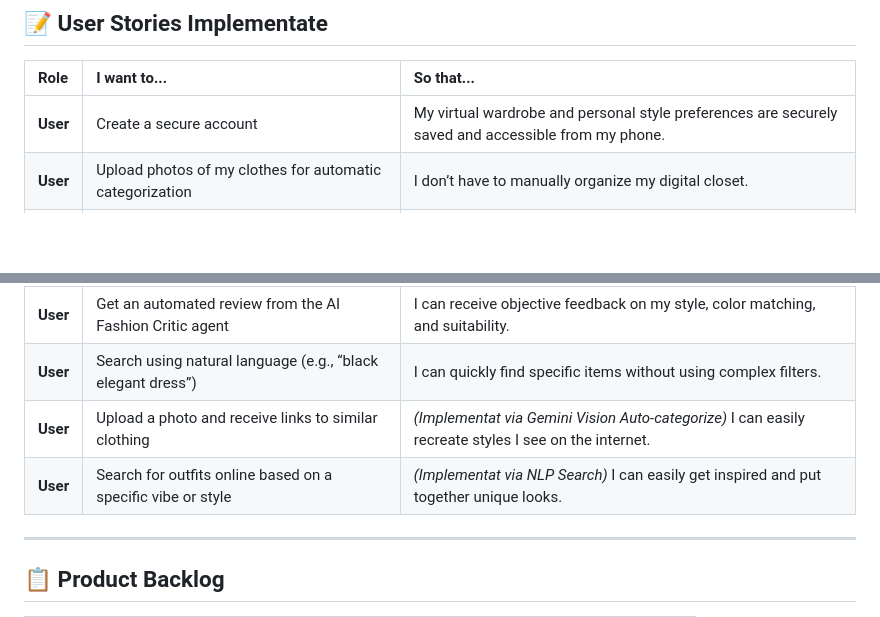
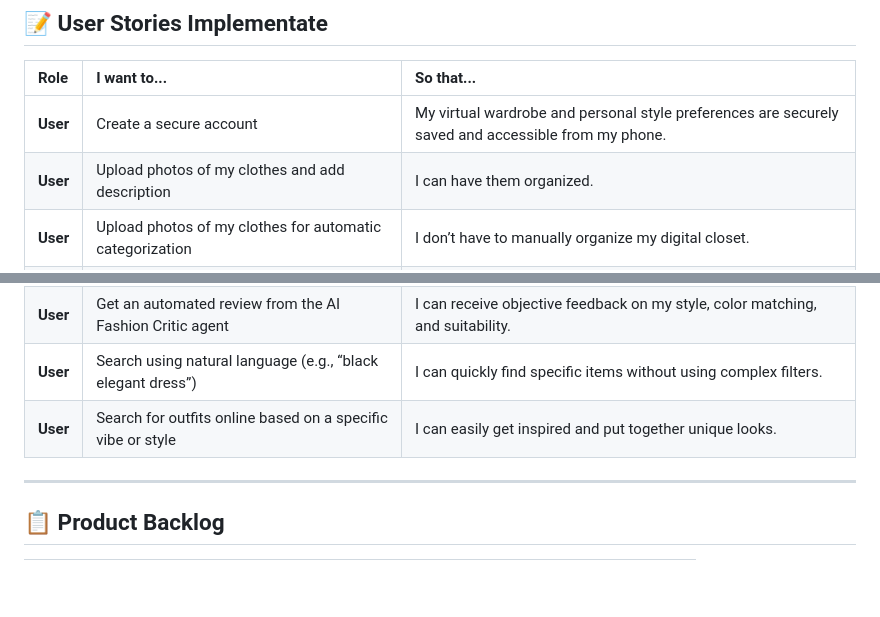
Before and after one commit to AdrianaNico/OutfitCheck-AI, a Markdown page: README.md, 2 parts joined by grey strips. Drawn GitHub-style; blank space fills up the shorter version.

Commit message:
Refine user stories in README for clarity
Removed implementation notes from user stories for clarity.

```diff
--- a/README.md
+++ b/README.md
@@ -51,6 +51,7 @@ Acest repository conține toate elementele cerute pentru proiect:
 | Role | I want to... | So that... |
 | :--- | :--- | :--- |
 | **User** | Create a secure account | My virtual wardrobe and personal style preferences are securely saved and accessible from my phone. |
+| **User** | Upload photos of my clothes and add description | I can have them organized. |
 | **User** | Upload photos of my clothes for automatic categorization | I don’t have to manually organize my digital closet. |
 | **User** | Add and delete items from my virtual wardrobe | My digital closet stays accurate and easy to navigate. |
 | **User** | Get outfit suggestions based on wardrobe, weather, and occasion | I save time and don’t have to stress about what to wear. |
@@ -58,8 +59,7 @@ Acest repository conține toate elementele cerute pentru proiect:
 | **User** | Save favorite outfits into a "Favorites" folder | I have quick access to my best looks on days when I am in a hurry. |
 | **User** | Get an automated review from the AI Fashion Critic agent | I can receive objective feedback on my style, color matching, and suitability. |
 | **User** | Search using natural language (e.g., “black elegant dress”) | I can quickly find specific items without using complex filters. |
-| **User** | Upload a photo and receive links to similar clothing | *(Implementat via Gemini Vision Auto-categorize)* I can easily recreate styles I see on the internet. |
-| **User** | Search for outfits online based on a specific vibe or style | *(Implementat via NLP Search)* I can easily get inspired and put together unique looks. |
+| **User** | Search for outfits online based on a specific vibe or style | I can easily get inspired and put together unique looks. |
 
 ---
 
```
